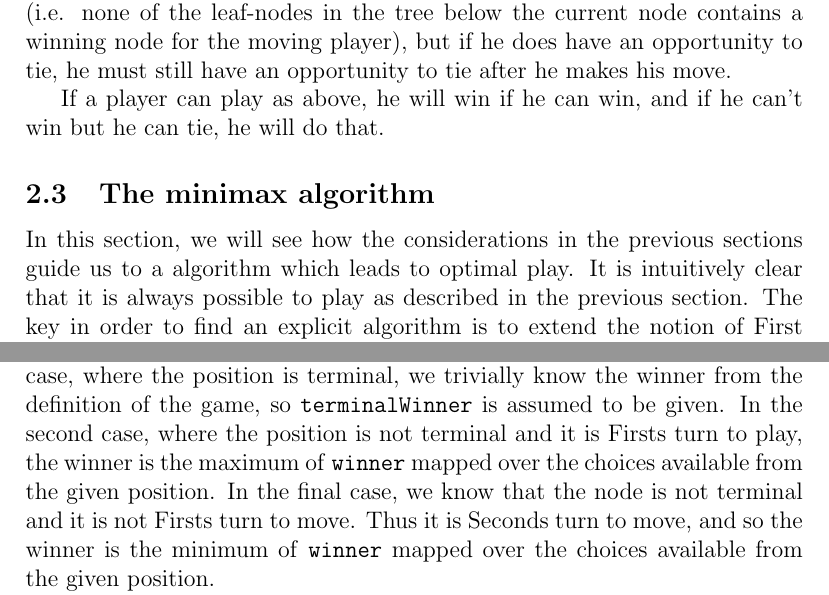
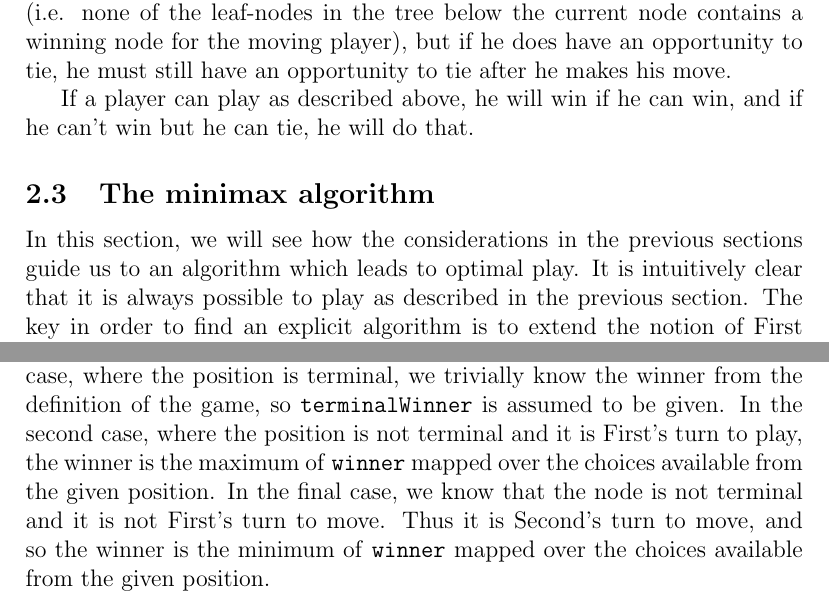
Before and after one commit to leino/thesis_msc_engphys, a LaTeX thesis (report/thesis.tex, which reads report/optimal_play.tex): two parts of pages 6 and 8 of 40, joined at a grey line, cut so that both start at the same text. Compiled offline with pdfLaTeX.

Commit message:
fixed some minor mistakes

```diff
--- a/report/optimal_play.tex
+++ b/report/optimal_play.tex
@@ -21,11 +21,11 @@ More precisely; if current position is a win for the moving player, then he must
 Furthermore, if the moving player does not have any opportunity to win in the given position (i.e. none of the leaf-nodes in the tree below the current node contains a winning node for the moving player), but if he does have an opportunity to tie, he must still have an opportunity to tie after he makes his move.
 
-If a player can play as above, he will win if he can win, and if he can't win but he can tie, he will do that.
+If a player can play as described above, he will win if he can win, and if he can't win but he can tie, he will do that.
 
 \subsection{The minimax algorithm}
 \label{sec:minimax}
 
-In this section, we will see how the considerations in the previous sections guide us to a algorithm which leads to optimal play.
+In this section, we will see how the considerations in the previous sections guide us to an algorithm which leads to optimal play.
 It is intuitively clear that it is always possible to play as described in the previous section.
 The key in order to find an explicit algorithm is to extend the notion of First player win to be not just for leaf nodes.
 
@@ -103,8 +103,8 @@ Since we know the rules of the game, the functions \texttt{turn}, \texttt{choice
 
 The code breaks the definition of \texttt{winner} up into three cases.
 In the first case, where the position is terminal, we trivially know the winner from the definition of the game, so \texttt{terminalWinner} is assumed to be given.
-In the second case, where the position is not terminal and it is Firsts turn to play, the winner is the maximum of \texttt{winner} mapped over the choices available from the given position.
-In the final case, we know that the node is not terminal and it is not Firsts turn to move. Thus it is Seconds turn to move, and so the winner is the minimum of \texttt{winner} mapped over the choices available from the given position.
+In the second case, where the position is not terminal and it is First's turn to play, the winner is the maximum of \texttt{winner} mapped over the choices available from the given position.
+In the final case, we know that the node is not terminal and it is not First's turn to move. Thus it is Second's turn to move, and so the winner is the minimum of \texttt{winner} mapped over the choices available from the given position.
 
 With the above function in hand, it is easy for either player to play optimally.
 The actual code used to run the experiments later on is not quite this simple: as mentioned there's a common optimization which we will take advantage of.
```
Also changed, not shown: report/positional_games.tex (+2 -2 lines), report/optimal_play.tex (8 more changed lines).
